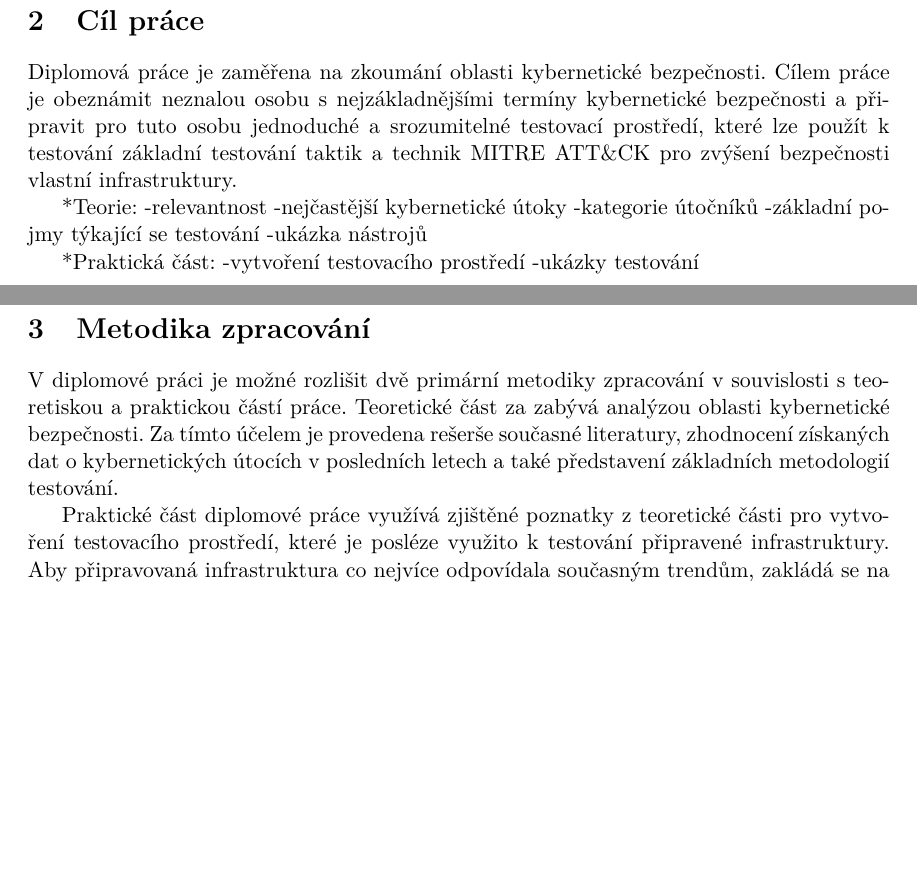
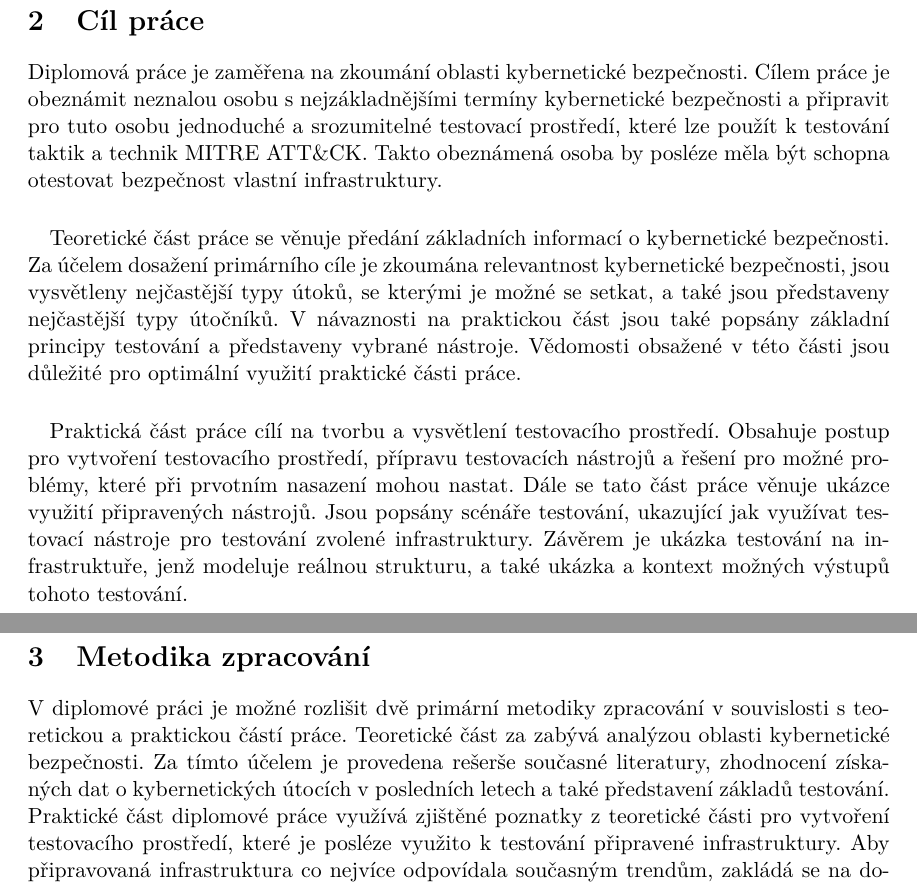
Before and after one commit to bonscji1/tex_UHK_bonsch_diplomka_red_team, a LaTeX thesis (main.tex, which reads content.tex): two parts of pages 8 and 9 of 82, joined at a grey line, cut so that both start at the same text, the shorter picture padded with empty space. Compiled offline with pdfLaTeX.

Commit message:
fixes on main page

```diff
--- a/content.tex
+++ b/content.tex
@@ -26,35 +24,32 @@ pokrokovější metody pro ochranu dat.
 
 Zde vysvětlit problémovou situaci a otázky, které se budou v bakalářské/diplomové práci řešit.
 
-\section{Cíl práce}\label{sec:cil-prace}
+\section{Cíl práce}\label{sec:cil-prace}%todo read 3 times
 Diplomová práce je zaměřena na zkoumání oblasti kybernetické bezpečnosti.
-Cílem práce je obeznámit neznalou osobu s nejzákladnějšími termíny kybernetické bezpečnosti a připravit pro tuto osobu jednoduché a srozumitelné testovací prostředí, které lze použít k testování základní testování taktik a technik MITRE ATT\&CK pro zvýšení bezpečnosti vlastní infrastruktury.
-
-*Teorie:
--relevantnost
--nejčastější kybernetické útoky
--kategorie útočníků
--základní pojmy týkající se testování
--ukázka nástrojů
-
-*Praktická část:
--vytvoření testovacího prostředí
--ukázky testování
-
-
-% TODO WRITER: text
-
-
-
-\section{Metodika zpracování}\label{sec:metodika-zpracovani}
-%todo clean
-V diplomové práci je možné rozlišit dvě primární metodiky zpracování v souvislosti s teoretiskou a praktickou částí práce.
+Cílem práce je obeznámit neznalou osobu s nejzákladnějšími termíny kybernetické bezpečnosti a připravit pro tuto osobu jednoduché a srozumitelné testovací prostředí, které lze použít k testování taktik a technik MITRE ATT\&CK.
+Takto obeznámená osoba by posléze měla být schopna otestovat bezpečnost vlastní infrastruktury.
+
+\paragraph{}
+Teoretické část práce se věnuje předání základních informací o kybernetické bezpečnosti.
+Za účelem dosažení primárního cíle je zkoumána relevantnost kybernetické bezpečnosti, jsou vysvětleny nejčastější typy útoků, se kterými je možné se setkat, a také jsou představeny nejčastější typy útočníků.
+V návaznosti na praktickou část jsou také popsány základní principy testování a představeny vybrané nástroje.
+Vědomosti obsažené v této části jsou důležité pro optimální využití praktické části práce.
+
+\paragraph{}
+Praktická část práce cílí na tvorbu a vysvětlení testovacího prostředí.
+Obsahuje postup pro vytvoření testovacího prostředí, přípravu testovacích nástrojů a řešení pro možné problémy, které při prvotním nasazení mohou nastat.
+Dále se tato část práce věnuje ukázce využití připravených nástrojů.
+Jsou popsány scénáře testování, ukazující jak využívat testovací nástroje pro testování zvolené infrastruktury.
+Závěrem je ukázka testování na infrastruktuře, jenž modeluje reálnou strukturu, a také ukázka a kontext možných výstupů tohoto testování.
+
+
+
+\section{Metodika zpracování}\label{sec:metodika-zpracovani}%todo rework
+V diplomové práci je možné rozlišit dvě primární metodiky zpracování v souvislosti s teoretickou a praktickou částí práce.
 Teoretické část za zabývá analýzou oblasti kybernetické bezpečnosti.
-Za tímto účelem je provedena rešerše současné literatury, zhodnocení získaných dat o kybernetických útocích v posledních letech a také představení základních metodologií testování.
-
+Za tímto účelem je provedena rešerše současné literatury, zhodnocení získaných dat o kybernetických útocích v posledních letech a také představení základů testování.
 Praktické část diplomové práce využívá zjištěné poznatky z teoretické části pro vytvoření testovacího prostředí, které je posléze využito k testování připravené infrastruktury.
 Aby připravovaná infrastruktura co nejvíce odpovídala současným trendům, zakládá se na dotazníkovém šetření a konzultaci s administrátorem skutečné organizační infrastruktury.
-
 V práci jsou testovány dvě hypotézy:
 
 \begin{itemize}
--- a/main.tex
+++ b/main.tex
@@ -75,12 +75,13 @@
   %Autor / Author
   author.name={Jiří},   % jméno autora / author name
   author.surname={Bönsch},   % příjmení autora / author surname
-  % TODO WRITER: enter field
+  author.title.p={Bc.},   %titul před jménem (nepovinné) / title before the name (optional)
+  % enter field
   author.field={Aplikovaná Informatika},   % obor
   %Ustav / Department
   department={KIT}, % doplňte příslušnou zkratku dle ústavu na zadání: DEF / fill in appropriate abbreviation of the department according to assignment: DEF
   % Školitel / supervisor
-  % TODO WRITER: enter supervisor
+  %  enter supervisor
   supervisor.name={Josef},   % jméno školitele / supervisor name
   supervisor.surname={Horálek},   % příjmení školitele / supervisor surname
   supervisor.title.p={Mgr.},   %titul před jménem (nepovinné) / title before the name (optional)
@@ -110,14 +111,14 @@
     semper. Duis finibus accumsan ultricies. Pellentesque viverra tortor posuere venenatis
     eleifend. Etiam dignissim mattis iaculis.
   },
-  % TODO WRITER: enter declaration if you want something else
+  % WRITER: enter declaration if you want something else
   declaration={
-    Prohlašuji, že jsem bakalářskou práci zpracoval samostatně a s použitím uvedené literatury.
+    Prohlašuji, že jsem diplomovou práci zpracoval samostatně a s použitím uvedené literatury.
   },
-  % TODO WRITER: enter acknowledgment, you can only change name of the supervisor
+  % enter acknowledgment, you can only change name of the supervisor
   acknowledgment={
-    Tímto bych chtěl poděkovat vedoucímu mé práce ...... za odborné vedení
-    práce, poskytnuté rady a přínosné konzultace, také mým přátelům za jejich pomoc a podporu.
+    Tímto bych chtěl poděkovat vedoucímu diplomové práce Mgr. Josefu Horálkovi, Ph.D. za odborné vedení práce, poskytnuté rady a přínosné konzultace.
+    Zároveň bych chtěl poděkovat rodině a přátelům za jejich pomoc a podporu.
   },
 %(external submitter, consultant, etc.).},
   faculty={FIM},
```
Also changed, not shown: content.tex (4 more changed lines), main.tex (2 more changed lines).
